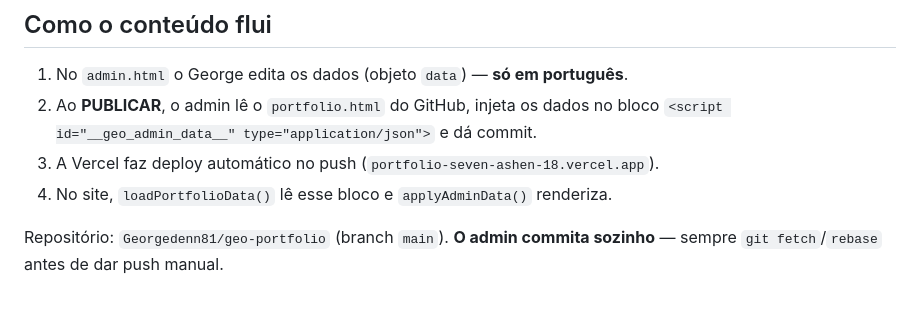
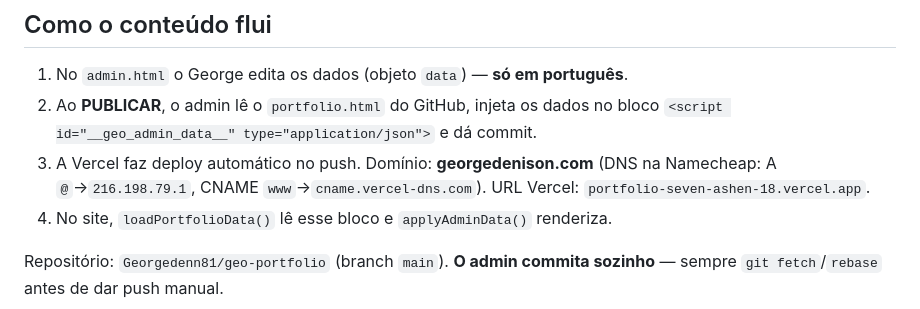
Before and after one commit to Georgedenn81/geo-portfolio, a Markdown page: CLAUDE.md, the part around the change. GitHub-like rendering.

Commit message:
docs: registrar domínio georgedenison.com no CLAUDE.md
Co-Authored-By: Claude Opus 4.8 <noreply@anthropic.com>

```diff
--- a/CLAUDE.md
+++ b/CLAUDE.md
@@ -15,7 +15,9 @@ Vercel. Idioma de trabalho com o George: **português**.
 1. No `admin.html` o George edita os dados (objeto `data`) — **só em português**.
 2. Ao **PUBLICAR**, o admin lê o `portfolio.html` do GitHub, injeta os dados no
    bloco `<script id="__geo_admin_data__" type="application/json">` e dá commit.
-3. A Vercel faz deploy automático no push (`portfolio-seven-ashen-18.vercel.app`).
+3. A Vercel faz deploy automático no push. Domínio: **georgedenison.com**
+   (DNS na Namecheap: A `@`→`216.198.79.1`, CNAME `www`→`cname.vercel-dns.com`).
+   URL Vercel: `portfolio-seven-ashen-18.vercel.app`.
 4. No site, `loadPortfolioData()` lê esse bloco e `applyAdminData()` renderiza.
 
 Repositório: `Georgedenn81/geo-portfolio` (branch `main`). **O admin commita
```
